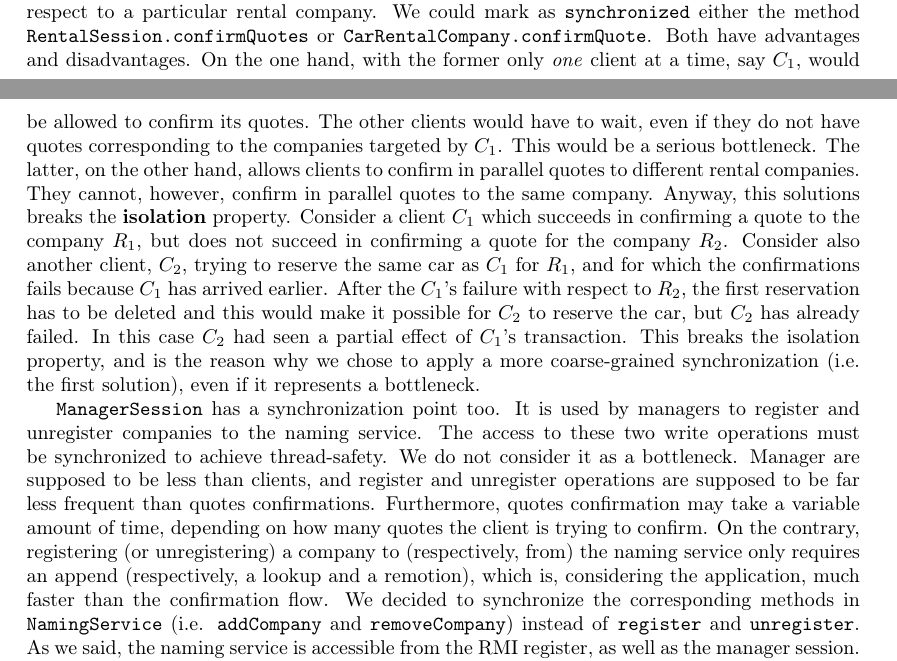
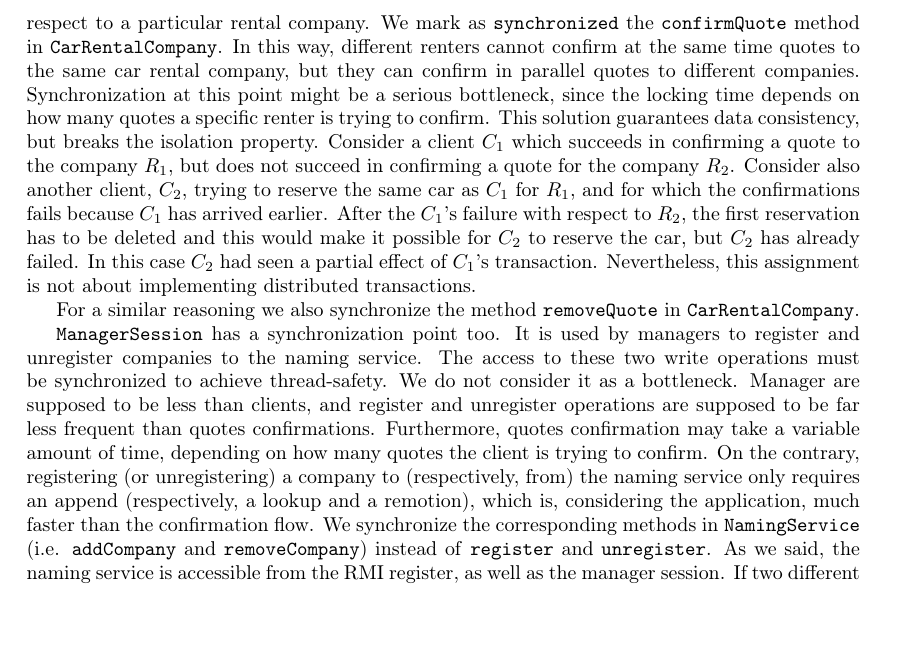
Before and after one commit to mdipirro/distributed-systems-labs, a LaTeX problem sheet (Java RMI/Assignment 2/report/report.tex, which reads Java RMI/Assignment 2/report/sections/designDecisions.tex): two parts of pages 2 and 3 of 7 before the commit and part of page 3 of 7 after it, the two joined at a grey line, cut so that both start at the same text, the shorter picture padded with empty space. Compiled offline with pdfLaTeX.

Commit message:
CHANGE Synchronization and Remote objects

```diff
--- a/Java RMI/Assignment 2/report/sections/designDecisions.tex
+++ b/Java RMI/Assignment 2/report/sections/designDecisions.tex
@@ -28,8 +28,10 @@ We decided to keep completely separate what concerns rental sessions and what co
 
 \subsection{Thread synchronization}
-The main synchronization point is about quotes confirmation. Different threads (i.e. different clients) may autonomously create quotes, which might conflict with one another. To preserve server-side data consistency, only one client at a time must be allowed to confirm its quotes with respect to a particular rental company. We could mark as \texttt{synchronized} either the method \texttt{RentalSession.confirmQuotes} or \texttt{CarRentalCompany.confirmQuote}. Both have advantages and disadvantages. On the one hand, with the former only \textit{one} client at a time, say $C_1$, would be allowed to confirm its quotes. The other clients would have to wait, even if they do not have quotes corresponding to the companies targeted by $C_1$. This would be a serious bottleneck. The latter, on the other hand, allows clients to confirm in parallel quotes to different rental companies. They cannot, however, confirm in parallel quotes to the same company. Anyway, this solutions breaks the \textbf{isolation} property. Consider a client $C_1$ which succeeds in confirming a quote to the company $R_1$, but does not succeed in confirming a quote for the company $R_2$. Consider also another client, $C_2$, trying to reserve the same car as $C_1$ for $R_1$, and for which the confirmations fails because $C_1$ has arrived earlier. After the $C_1$'s failure with respect to $R_2$, the first reservation has to be deleted and this would make it possible for $C_2$ to reserve the car, but $C_2$ has already failed. In this case $C_2$ had seen a partial effect of $C_1$'s transaction. This breaks the isolation property, and is the reason why we chose to apply a more coarse-grained synchronization (i.e. the first solution), even if it represents a bottleneck.
+The main synchronization point is about quotes confirmation. Different threads (i.e. different clients) may autonomously create quotes, which might conflict with one another. To preserve server-side data consistency, only one client at a time must be allowed to confirm its quotes with respect to a particular rental company. We mark as \texttt{synchronized} the \texttt{confirmQuote} method in \texttt{CarRentalCompany}. In this way, different renters cannot confirm at the same time quotes to the same car rental company, but they can confirm in parallel quotes to different companies. Synchronization at this point might be a serious bottleneck, since the locking time depends on how many quotes a specific renter is trying to confirm. This solution guarantees data consistency, but breaks the isolation property. Consider a client $C_1$ which succeeds in confirming a quote to the company $R_1$, but does not succeed in confirming a quote for the company $R_2$. Consider also another client, $C_2$, trying to reserve the same car as $C_1$ for $R_1$, and for which the confirmations fails because $C_1$ has arrived earlier. After the $C_1$'s failure with respect to $R_2$, the first reservation has to be deleted and this would make it possible for $C_2$ to reserve the car, but $C_2$ has already failed. In this case $C_2$ had seen a partial effect of $C_1$'s transaction. Nevertheless, this assignment is not about implementing distributed transactions.
 
-\texttt{ManagerSession} has a synchronization point too. It is used by managers to register and unregister companies to the naming service. The access to these two write operations must be synchronized to achieve thread-safety. We do not consider it as a bottleneck. Manager are supposed to be less than clients, and register and unregister operations are supposed to be far less frequent than quotes confirmations. Furthermore, quotes confirmation may take a variable amount of time, depending on how many quotes the client is trying to confirm. On the contrary, registering (or unregistering) a company to (respectively, from) the naming service only requires an append (respectively, a lookup and a remotion), which is, considering the application, much faster than the confirmation flow. We decided to synchronize the corresponding methods in \texttt{NamingService} (i.e. \texttt{addCompany} and \texttt{removeCompany}) instead of \texttt{register} and \texttt{unregister}. As we said, the naming service is accessible from the RMI register, as well as the manager session. If two different threads invoke, at the same time, \texttt{register} and \texttt{addCompany}, synchronization does not take place if we only apply it on the former. This might lead to a possible (even if rare) data inconsistency configuration.
+For a similar reasoning we also synchronize the method \texttt{removeQuote} in \texttt{CarRentalCompany}.
+
+\texttt{ManagerSession} has a synchronization point too. It is used by managers to register and unregister companies to the naming service. The access to these two write operations must be synchronized to achieve thread-safety. We do not consider it as a bottleneck. Manager are supposed to be less than clients, and register and unregister operations are supposed to be far less frequent than quotes confirmations. Furthermore, quotes confirmation may take a variable amount of time, depending on how many quotes the client is trying to confirm. On the contrary, registering (or unregistering) a company to (respectively, from) the naming service only requires an append (respectively, a lookup and a remotion), which is, considering the application, much faster than the confirmation flow. We synchronize the corresponding methods in \texttt{NamingService} (i.e. \texttt{addCompany} and \texttt{removeCompany}) instead of \texttt{register} and \texttt{unregister}. As we said, the naming service is accessible from the RMI register, as well as the manager session. If two different threads invoke, at the same time, \texttt{register} and \texttt{addCompany}, synchronization does not take place if we only apply it on the former. This might lead to a possible (even if rare) data inconsistency configuration.
 
 Lastly, we synchronize the creation and the remotion of a rental session (i.e. \texttt{getRentalSession} and \texttt{terminateRentalSession} in \texttt{AgencySessionManager}). Again, we do not consider this as a bottleneck, since clients are supposed to create a session and to work with it instead of creating new sessions continuously.
 
```
Also changed, not shown: Java RMI/Assignment 2/report/sections/designDecisions.tex (8 more changed lines).
